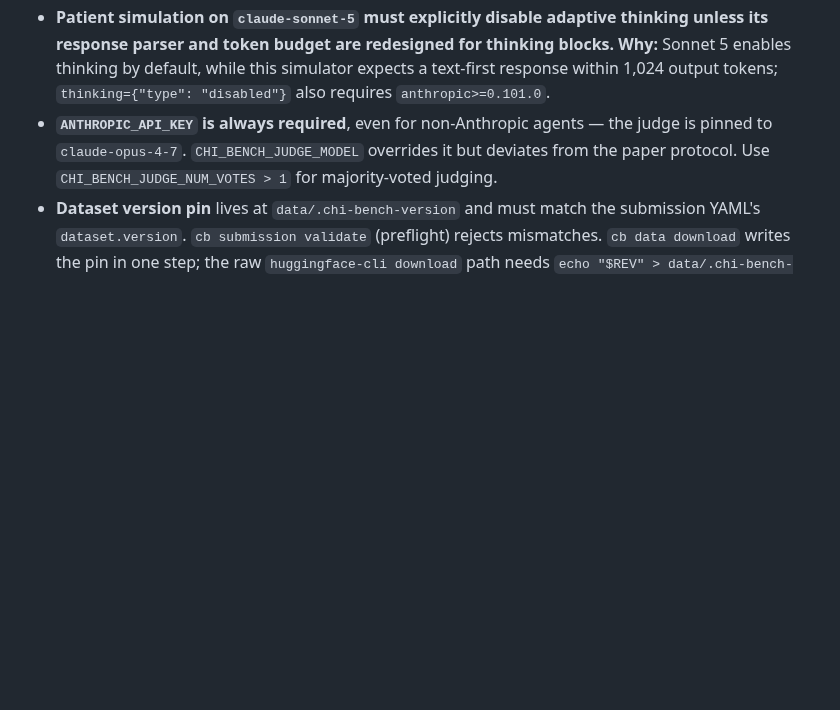
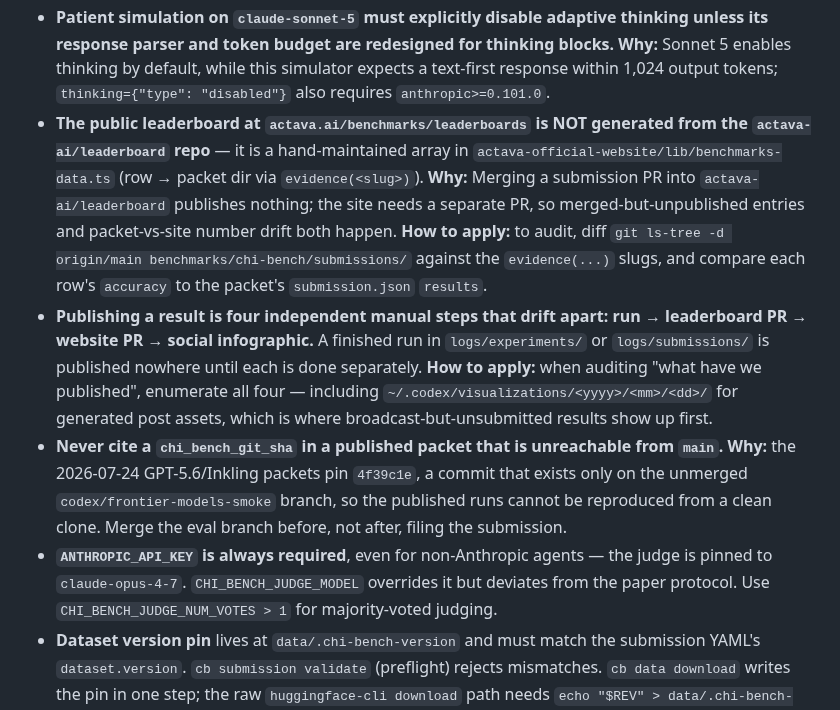
Before and after one commit to actava-ai/chi-bench, a Markdown page: CLAUDE.md, the part around the change. Rendered like a GitHub page; blank space fills up the shorter version.

Commit message:
docs: record leaderboard publishing pitfalls in CLAUDE.md
Three notes from auditing why merged results were not appearing publicly:

- The site's leaderboard is a hand-maintained array in
  actava-official-website/lib/benchmarks-data.ts, not generated from the
  leaderboard repo, so merging a submission PR publishes nothing.
- Publishing is four independent manual steps (run -> leaderboard PR ->
  website PR -> infographic) that drift apart; generated post assets under
  ~/.codex/visualizations are where broadcast-but-unsubmitted results
  surface first.
- Never cite a chi_bench_git_sha that is unreachable from main, with the
  concrete 4f39c1e case that motivated it.

Co-Authored-By: Claude Opus 5 <noreply@anthropic.com>

```diff
--- a/CLAUDE.md
+++ b/CLAUDE.md
@@ -175,6 +175,23 @@ Configs:
   response parser and token budget are redesigned for thinking blocks.** **Why:** Sonnet 5 enables
   thinking by default, while this simulator expects a text-first response within 1,024 output
   tokens; `thinking={"type": "disabled"}` also requires `anthropic>=0.101.0`.
+- **The public leaderboard at `actava.ai/benchmarks/leaderboards` is NOT generated from the
+  `actava-ai/leaderboard` repo** — it is a hand-maintained array in
+  `actava-official-website/lib/benchmarks-data.ts` (row → packet dir via `evidence(<slug>)`).
+  **Why:** Merging a submission PR into `actava-ai/leaderboard` publishes nothing; the site needs
+  a separate PR, so merged-but-unpublished entries and packet-vs-site number drift both happen.
+  **How to apply:** to audit, diff `git ls-tree -d origin/main benchmarks/chi-bench/submissions/`
+  against the `evidence(...)` slugs, and compare each row's `accuracy` to the packet's
+  `submission.json` `results`.
+- **Publishing a result is four independent manual steps that drift apart: run → leaderboard PR →
+  website PR → social infographic.** A finished run in `logs/experiments/` or `logs/submissions/`
+  is published nowhere until each is done separately. **How to apply:** when auditing "what have
+  we published", enumerate all four — including `~/.codex/visualizations/<yyyy>/<mm>/<dd>/` for
+  generated post assets, which is where broadcast-but-unsubmitted results show up first.
+- **Never cite a `chi_bench_git_sha` in a published packet that is unreachable from `main`.**
+  **Why:** the 2026-07-24 GPT-5.6/Inkling packets pin `4f39c1e`, a commit that exists only on the
+  unmerged `codex/frontier-models-smoke` branch, so the published runs cannot be reproduced from
+  a clean clone. Merge the eval branch before, not after, filing the submission.
 - **`ANTHROPIC_API_KEY` is always required**, even for non-Anthropic agents — the judge is pinned
   to `claude-opus-4-7`. `CHI_BENCH_JUDGE_MODEL` overrides it but deviates from the paper protocol.
   Use `CHI_BENCH_JUDGE_NUM_VOTES > 1` for majority-voted judging.
```
